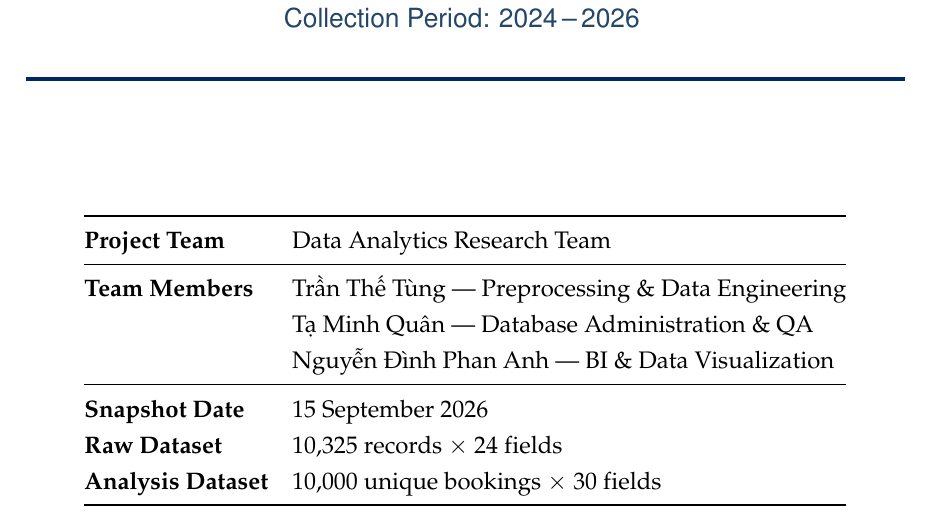
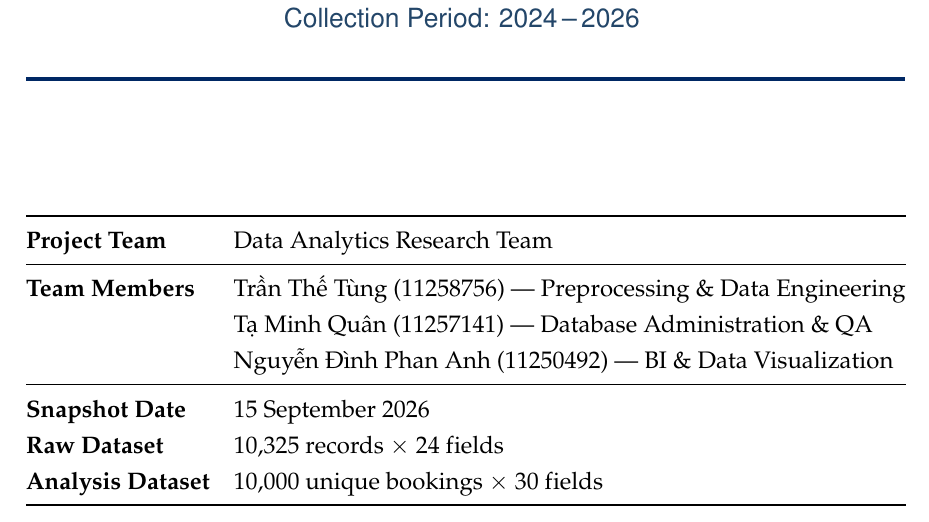
Before and after one commit to tranthetung2301-bit/airline-booking-analysis, a LaTeX thesis (reports/main.tex): part of page 1 of 28, cut so that both start at the same text. Compiled offline with pdfLaTeX.

Commit message:
Update English Bao_cao_Hang_khong.pdf and member IDs in main.tex

```diff
--- a/reports/main.tex
+++ b/reports/main.tex
@@ -178,9 +178,9 @@
     \toprule
     \textbf{Project Team}          & Data Analytics Research Team \\
     \midrule
-    \textbf{Team Members}       & Trần Thế Tùng --- Preprocessing \& Data Engineering \\
-                                     & Tạ Minh Quân --- Database Administration \& QA \\
-                                     & Nguyễn Đình Phan Anh --- BI \& Data Visualization \\
+    \textbf{Team Members}       & Trần Thế Tùng (11258756) --- Preprocessing \& Data Engineering \\
+                                     & Tạ Minh Quân (11257141) --- Database Administration \& QA \\
+                                     & Nguyễn Đình Phan Anh (11250492) --- BI \& Data Visualization \\
     \midrule
     \textbf{Snapshot Date}       & 15 September 2026 \\
     \textbf{Raw Dataset}      & 10,325 records $\times$ 24 fields \\
```
Also changed, not shown: Bao_cao_Hang_khong.pdf, 1 other file.
